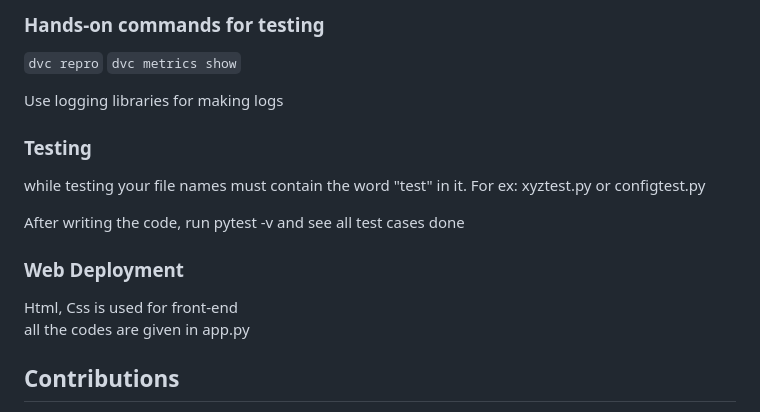
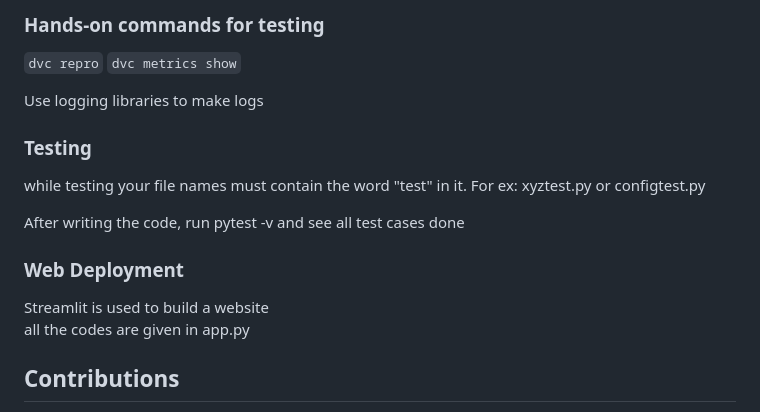
Before and after one commit to praj2408/Consignment-Pricing-using-MLOps-DVC, a Markdown page: README.md, the part around the change. Rendered like a GitHub page.

````diff
--- a/README.md
+++ b/README.md
@@ -101,7 +101,7 @@ Used for testing purposes. You can use pip install pytest and pip install tox
 ```dvc repro```
 ```dvc metrics show```
 
-Use logging libraries for making logs
+Use logging libraries to make logs
 
 ### Testing
 while testing your file names must contain the word "test" in it. For ex: xyztest.py or configtest.py
@@ -109,7 +109,7 @@ while testing your file names must contain the word "test" in it. For ex: xyztes
 After writing the code, run pytest -v and see all test cases done
 
 ### Web Deployment
-Html, Css is used for front-end<br>
+Streamlit is used to build a website<br>
 all the codes are given in app.py
 
 ## Contributions
````
